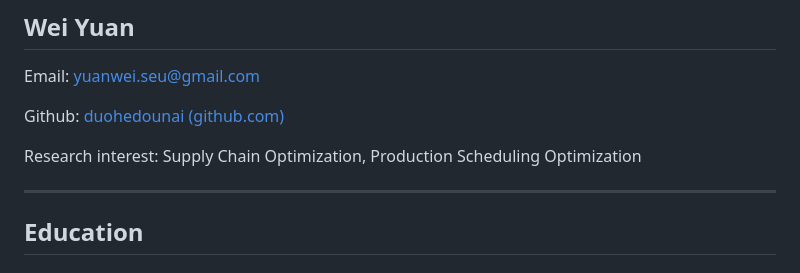
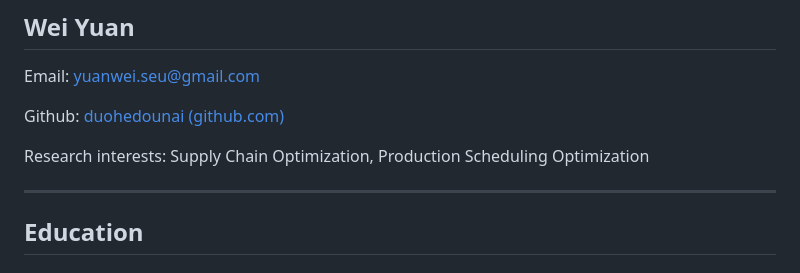
Before and after one commit to duohedounai/duohedounai.github.io, a Markdown page: README.md, the part around the change. Rendered like a GitHub page.

```diff
--- a/README.md
+++ b/README.md
@@ -4,7 +4,7 @@ Email: yuanwei.seu@gmail.com
 
 Github: [duohedounai (github.com)](https://github.com/duohedounai)
 
-Research interest: Supply Chain Optimization, Production Scheduling Optimization
+Research interests: Supply Chain Optimization, Production Scheduling Optimization
 
 ------
 
```
